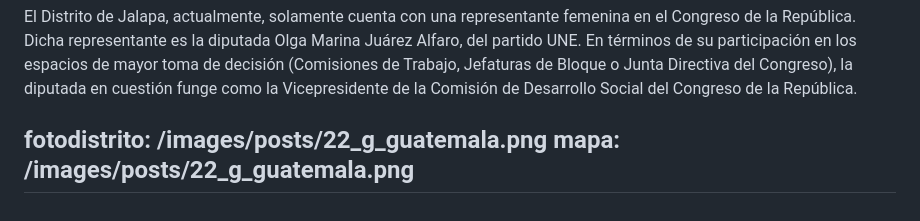
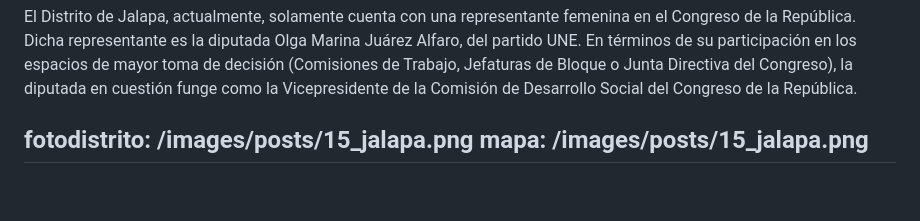
Before and after one commit to RedCiudadana/CandiDatosCMS2023, a Markdown page: src/distritos/2023-04-13-jalapa.md, the part around the change. Rendered like a GitHub page.

Commit message:
Update Distritos “2023-04-13-jalapa”

```diff
--- a/src/distritos/2023-04-13-jalapa.md
+++ b/src/distritos/2023-04-13-jalapa.md
@@ -115,6 +115,6 @@ participacionmujeres: >-
 
 
   <!--EndFragment-->
-fotodistrito: /images/posts/22_g_guatemala.png
-mapa: /images/posts/22_g_guatemala.png
+fotodistrito: /images/posts/15_jalapa.png
+mapa: /images/posts/15_jalapa.png
 ---
```
